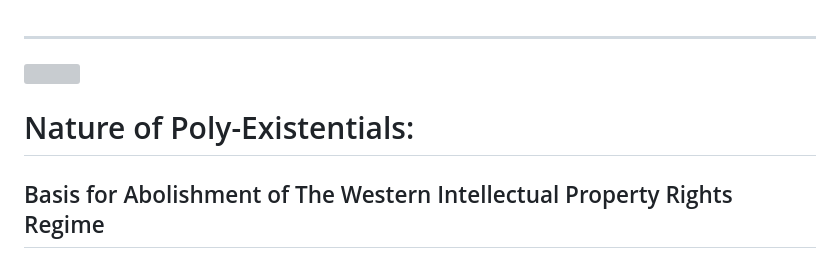
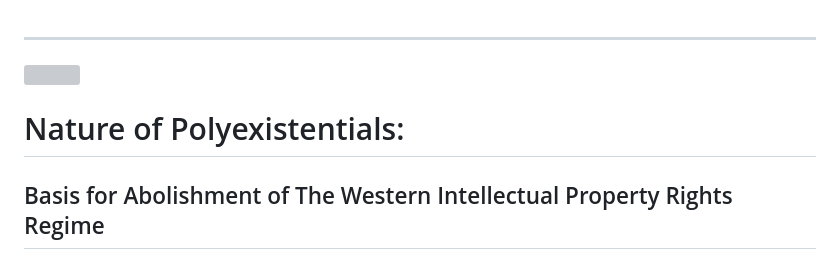
Before and after one commit to bxplpc/120033, a Markdown page: readme.md, the part around one of its changes. GitHub-like rendering; grey boxes are pictures that could not be loaded.

```diff
--- a/readme.md
+++ b/readme.md
@@ -4,5 +4,5 @@
 
-# Nature of Poly-Existentials:
+# Nature of Polyexistentials:
 
 ## Basis for Abolishment of The Western Intellectual Property Rights Regime
 
```
Also changed, not shown: other parts of readme.md (+1 -1 lines).
